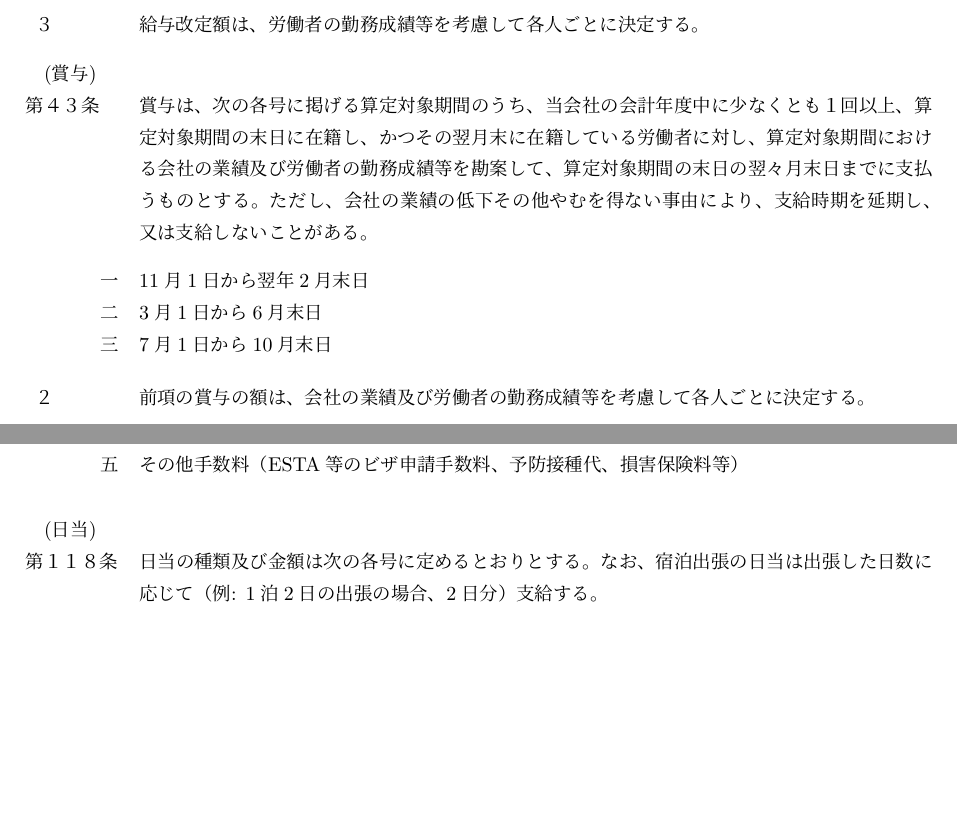
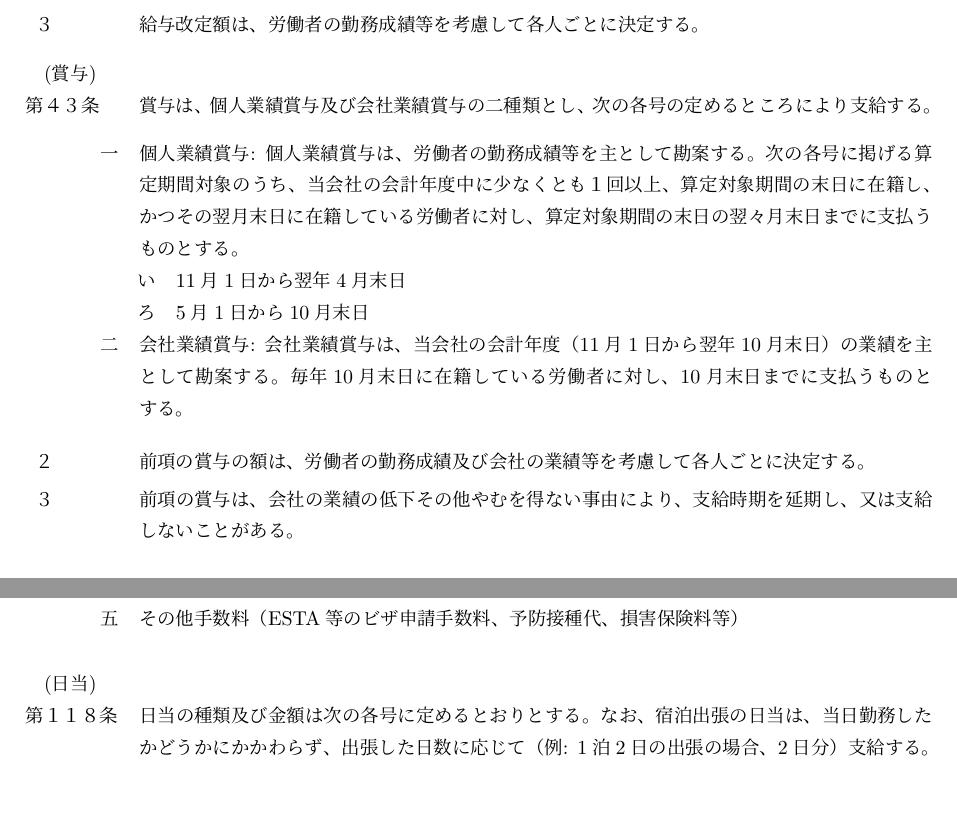
Before and after one commit to ricosjp/WorkRules, a LaTeX document (src/workrules.tex): two parts of pages 9 and 31 of 33, joined at a grey line, cut so that both start at the same text, the shorter picture padded with empty space. Compiled offline with upLaTeX and dvipdfmx.

Commit message:
2025/12/1 賞与の種類及び算定期間の変更に伴う改定、海外出張時の日当の改定

```diff
--- a/src/workrules.tex
+++ b/src/workrules.tex
@@ -377,15 +377,17 @@
 給与改定額は、労働者の勤務成績等を考慮して各人ごとに決定する。
 
 \article{賞与}
-賞与は、次の各号に掲げる算定対象期間のうち、当会社の会計年度中に少なくとも１回以上、算定対象期間の末日に在籍し、かつその翌月末に在籍している労働者に対し、算定対象期間における会社の業績及び労働者の勤務成績等を勘案して、算定対象期間の末日の翌々月末日までに支払うものとする。ただし、会社の業績の低下その他やむを得ない事由により、支給時期を延期し、又は支給しないことがある。
+賞与は、個人業績賞与及び会社業績賞与の二種類とし、次の各号の定めるところにより支給する。
 \begin{enumerate}
-    \itm 11月1日から翌年2月末日
-    \itm 3月1日から6月末日
-    \itm 7月1日から10月末日
+    \item 個人業績賞与: 個人業績賞与は、労働者の勤務成績等を主として勘案する。次の各号に掲げる算定期間対象のうち、当会社の会計年度中に少なくとも１回以上、算定対象期間の末日に在籍し、かつその翌月末日に在籍している労働者に対し、算定対象期間の末日の翌々月末日までに支払うものとする。
+        \begin{enumerate}
+            \itm 11月1日から翌年4月末日
+            \itm 5月1日から10月末日
+        \end{enumerate}
+    \item 会社業績賞与: 会社業績賞与は、当会社の会計年度（11月1日から翌年10月末日）の業績を主として勘案する。毎年10月末日に在籍している労働者に対し、10月末日までに支払うものとする。
 \end{enumerate}
-\term
-前項の賞与の額は、会社の業績及び労働者の勤務成績等を考慮して各人ごとに決定する。
-
+\term 前項の賞与の額は、労働者の勤務成績及び会社の業績等を考慮して各人ごとに決定する。
+\term 前項の賞与は、会社の業績の低下その他やむを得ない事由により、支給時期を延期し、又は支給しないことがある。
 
 \subsection{退職及び解雇}
 
@@ -1358,7 +1360,7 @@
     \item その他手数料（ESTA等のビザ申請手数料、予防接種代、損害保険料等）
 \end{enumerate}
 
-\article{日当}日当の種類及び金額は次の各号に定めるとおりとする。なお、宿泊出張の日当は出張した日数に応じて（例: 1泊2日の出張の場合、2日分）支給する。
+\article{日当}日当の種類及び金額は次の各号に定めるとおりとする。なお、宿泊出張の日当は、当日勤務したかどうかにかかわらず、出張した日数に応じて（例: 1泊2日の出張の場合、2日分）支給する。
 \begin{enumerate}
     \item 日帰り出張：1,500円/日
     \item 宿泊出張（国内）：3,000円/日
```
Also changed, not shown: README.md, src/workrules.tex (4 more changed lines).
